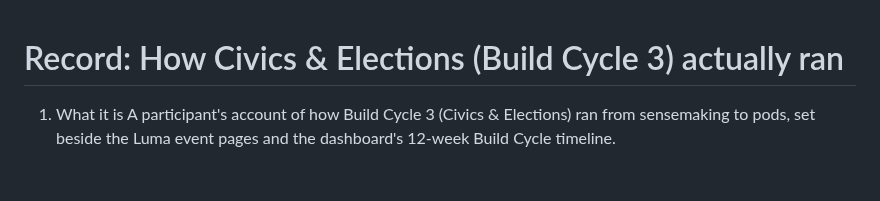
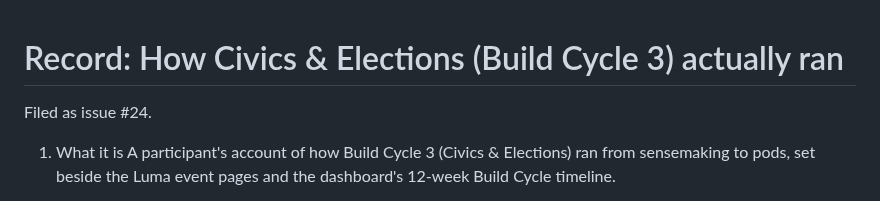
Before and after one commit to wash-TheUpskillingLabs/c04-scaffolding, a Markdown page: research/c03-civics-elections/README.md, the part around the change. Drawn GitHub-style; blank space fills up the shorter version.

```diff
--- a/research/c03-civics-elections/README.md
+++ b/research/c03-civics-elections/README.md
@@ -1,4 +1,6 @@
 # Record: How Civics & Elections (Build Cycle 3) actually ran
+
+Filed as issue #24.
 
 1. What it is
 A participant's account of how Build Cycle 3 (Civics & Elections) ran from
```
Also changed, not shown: research/glossary.md (+1 -0 lines).
